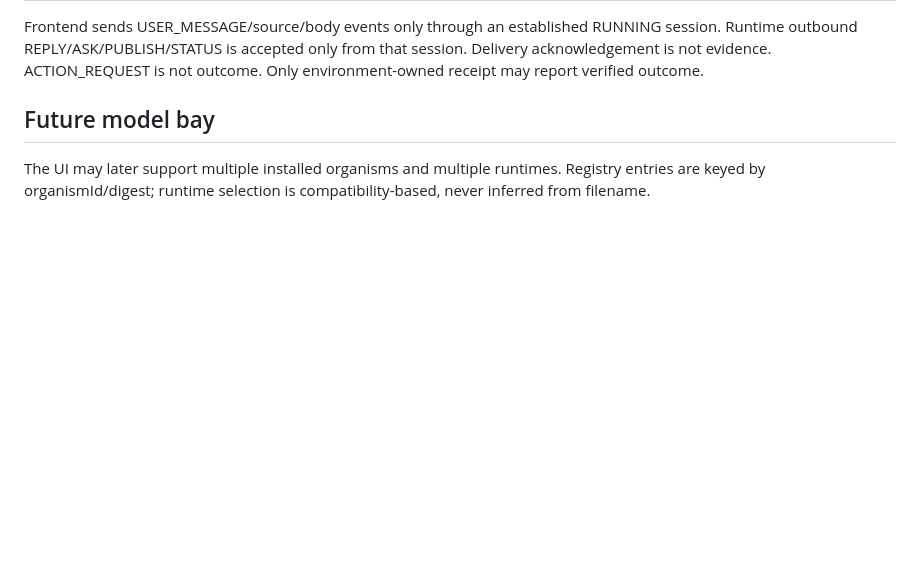
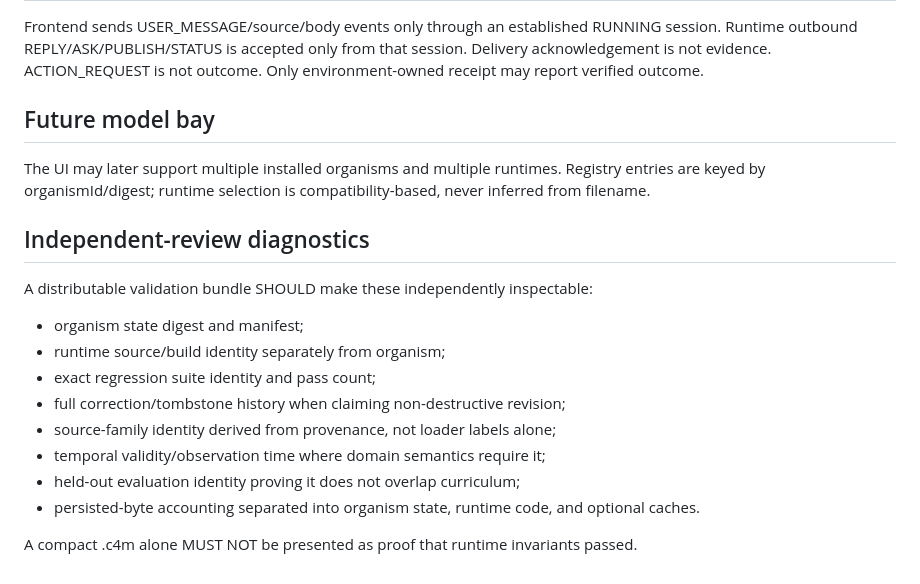
Before and after one commit to Shabash1744444/Emu, a Markdown page: docs/contracts/C4_ORGANISM_RUNTIME_LIFECYCLE_V1.md, the part around the change. GitHub-like rendering; blank space fills up the shorter version.

Commit message:
runtime: require independently auditable state runtime and held-out identities

```diff
--- a/docs/contracts/C4_ORGANISM_RUNTIME_LIFECYCLE_V1.md
+++ b/docs/contracts/C4_ORGANISM_RUNTIME_LIFECYCLE_V1.md
@@ -111,3 +111,17 @@ Only environment-owned receipt may report verified outcome.
 
 ## Future model bay
 The UI may later support multiple installed organisms and multiple runtimes. Registry entries are keyed by organismId/digest; runtime selection is compatibility-based, never inferred from filename.
+
+
+## Independent-review diagnostics
+A distributable validation bundle SHOULD make these independently inspectable:
+- organism state digest and manifest;
+- runtime source/build identity separately from organism;
+- exact regression suite identity and pass count;
+- full correction/tombstone history when claiming non-destructive revision;
+- source-family identity derived from provenance, not loader labels alone;
+- temporal validity/observation time where domain semantics require it;
+- held-out evaluation identity proving it does not overlap curriculum;
+- persisted-byte accounting separated into organism state, runtime code, and optional caches.
+
+A compact .c4m alone MUST NOT be presented as proof that runtime invariants passed.
```
